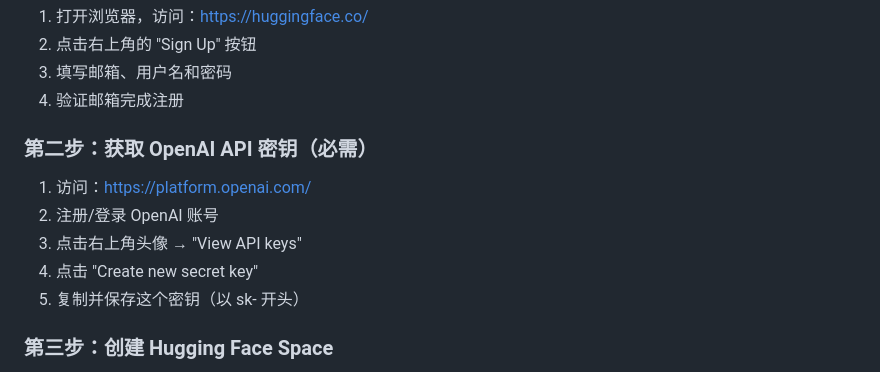
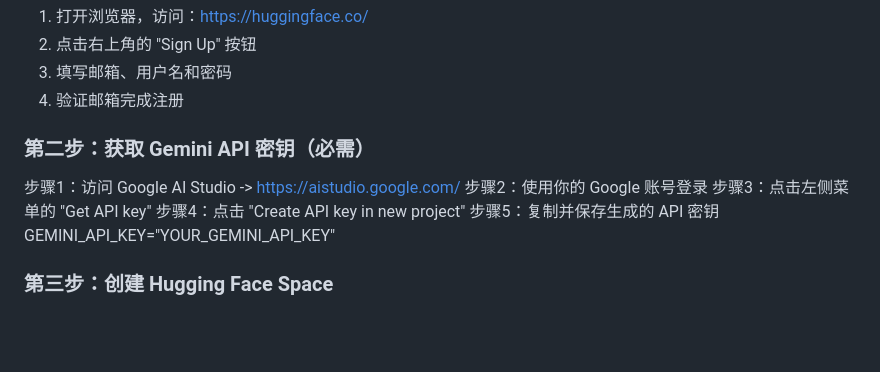
Before and after one commit to Xiaoxu2000/StockAnal_Sys-RealTime-gemini, a Markdown page: 小白部署Hugging_Face完整指南.md, the part around the change. Drawn GitHub-style; blank space fills up the shorter version.

```diff
--- a/小白部署Hugging_Face完整指南.md
+++ b/小白部署Hugging_Face完整指南.md
@@ -29,12 +29,13 @@
 3. 填写邮箱、用户名和密码
 4. 验证邮箱完成注册
 
-### 第二步：获取 OpenAI API 密钥（必需）
-1. 访问：https://platform.openai.com/
-2. 注册/登录 OpenAI 账号
-3. 点击右上角头像 → "View API keys"
-4. 点击 "Create new secret key"
-5. 复制并保存这个密钥（以 sk- 开头）
+### 第二步：获取 Gemini API 密钥（必需）
+步骤1：访问 Google AI Studio -> https://aistudio.google.com/
+步骤2：使用你的 Google 账号登录
+步骤3：点击左侧菜单的 "Get API key"
+步骤4：点击 "Create API key in new project"
+步骤5：复制并保存生成的 API 密钥
+GEMINI_API_KEY="YOUR_GEMINI_API_KEY"
 
 ### 第三步：创建 Hugging Face Space
 1. 登录 Hugging Face 后，点击右上角头像
```
